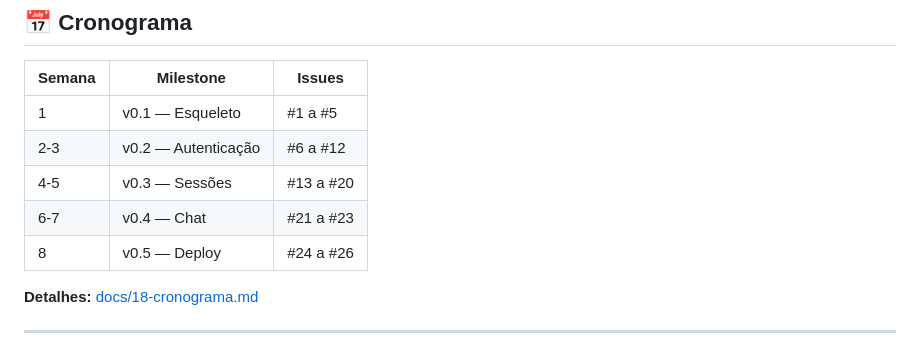
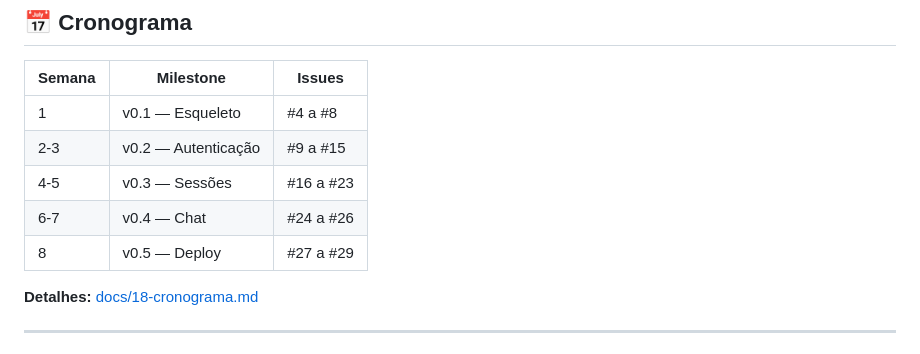
Before and after one commit to devkauapimentel/LitCircle, a Markdown page: README.md, the part around the change. Rendered like a GitHub page.

```diff
--- a/README.md
+++ b/README.md
@@ -249,11 +249,11 @@ LitCircle/
 
 | Semana | Milestone | Issues |
 |--------|-----------|--------|
-| 1 | v0.1 — Esqueleto | #1 a #5 |
-| 2-3 | v0.2 — Autenticação | #6 a #12 |
-| 4-5 | v0.3 — Sessões | #13 a #20 |
-| 6-7 | v0.4 — Chat | #21 a #23 |
-| 8 | v0.5 — Deploy | #24 a #26 |
+| 1 | v0.1 — Esqueleto | #4 a #8 |
+| 2-3 | v0.2 — Autenticação | #9 a #15 |
+| 4-5 | v0.3 — Sessões | #16 a #23 |
+| 6-7 | v0.4 — Chat | #24 a #26 |
+| 8 | v0.5 — Deploy | #27 a #29 |
 
 **Detalhes:** [docs/18-cronograma.md](docs/18-cronograma.md)
 
```
Also changed, not shown: docs/00-comece-aqui.md (+17 -3 lines), docs/01-manifesto.md (+2 -2 lines).
